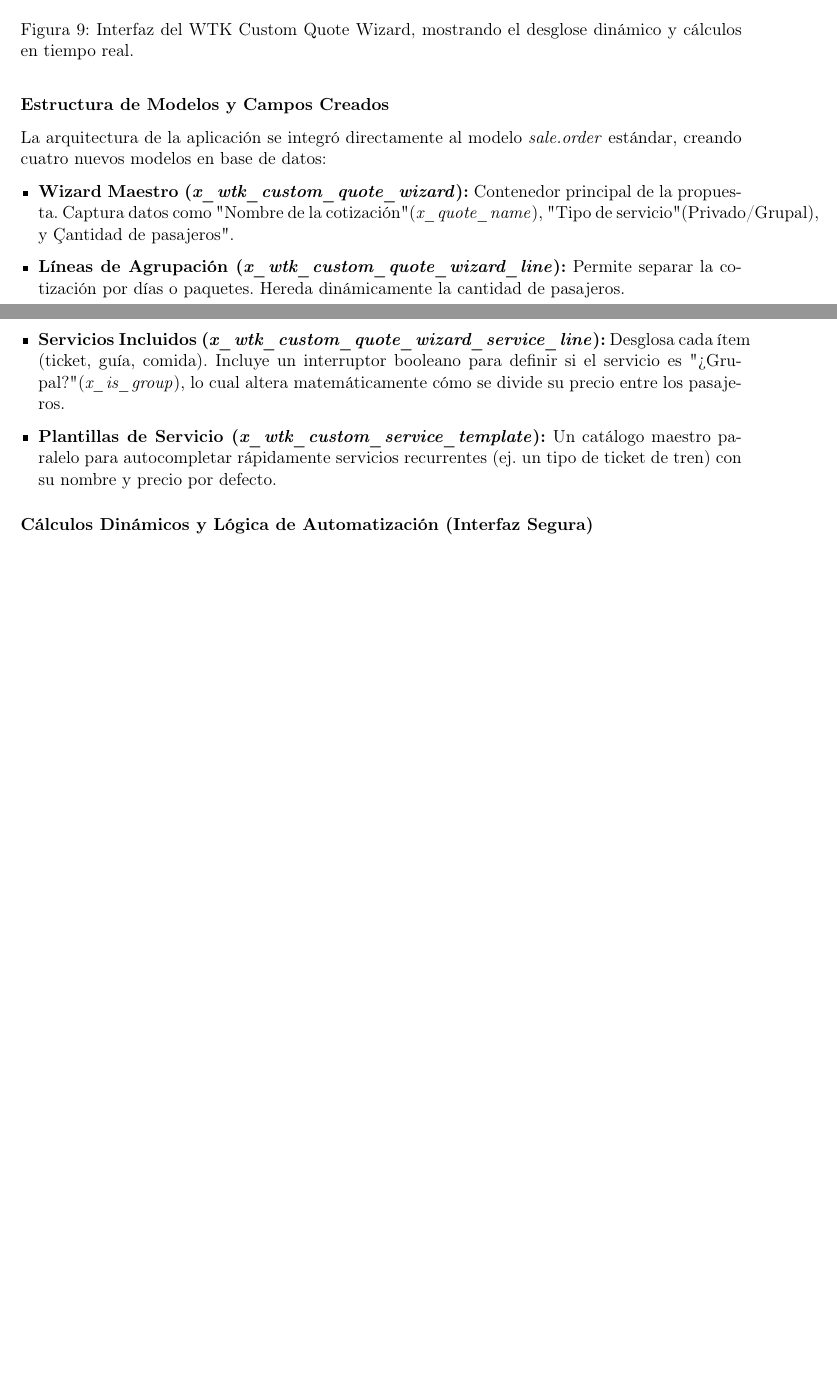
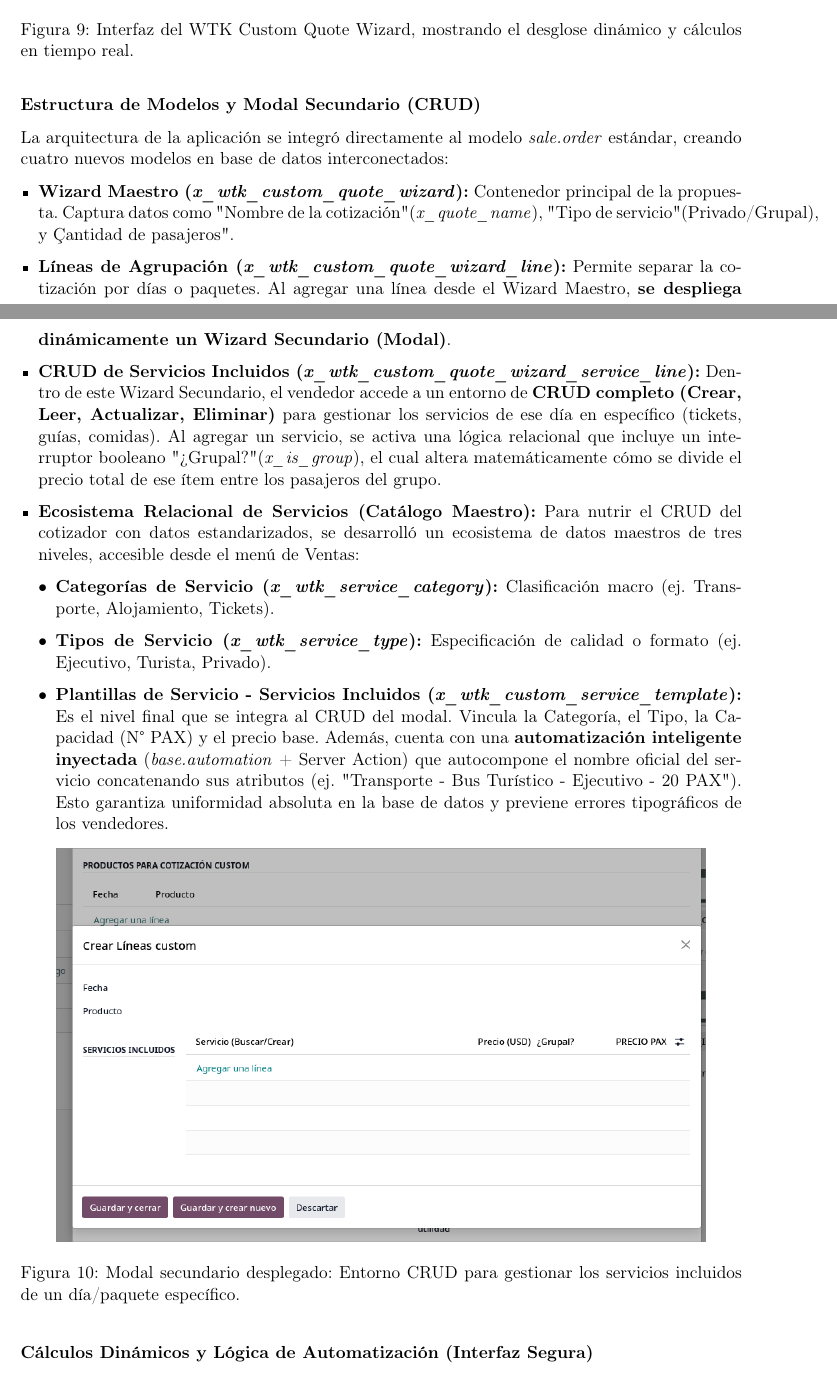
Before and after one commit to rogerinfas/project-reports, a LaTeX document (WAYKI-TREK/InformeImplementacionWaykiTrek/main.tex, which reads WAYKI-TREK/InformeImplementacionWaykiTrek/sections/05-customizaciones.tex): two parts of pages 16 and 17 of 20 before the commit and two parts of pages 16 and 17 of 21 after it, joined at a grey line, cut so that both start at the same text, the shorter picture padded with empty space. Compiled offline with pdfLaTeX.

Commit message:
docs: document technical architecture of the service CRUD modal and relational service ecosystem for Wayki Trek

```diff
--- a/WAYKI-TREK/InformeImplementacionWaykiTrek/sections/05-customizaciones.tex
+++ b/WAYKI-TREK/InformeImplementacionWaykiTrek/sections/05-customizaciones.tex
@@ -43,14 +43,25 @@ El formato de venta de servicios turísticos exige un nivel de detalle contable
     \caption{Interfaz del WTK Custom Quote Wizard, mostrando el desglose dinámico y cálculos en tiempo real.}
 \end{figure}
 
-\subsubsection*{Estructura de Modelos y Campos Creados}
-La arquitectura de la aplicación se integró directamente al modelo \textit{sale.order} estándar, creando cuatro nuevos modelos en base de datos:
+\subsubsection*{Estructura de Modelos y Modal Secundario (CRUD)}
+La arquitectura de la aplicación se integró directamente al modelo \textit{sale.order} estándar, creando cuatro nuevos modelos en base de datos interconectados:
 \begin{itemize}[leftmargin=*]
     \item \textbf{Wizard Maestro (\textit{x\_wtk\_custom\_quote\_wizard}):} Contenedor principal de la propuesta. Captura datos como "Nombre de la cotización" (\textit{x\_quote\_name}), "Tipo de servicio" (Privado/Grupal), y "Cantidad de pasajeros".
-    \item \textbf{Líneas de Agrupación (\textit{x\_wtk\_custom\_quote\_wizard\_line}):} Permite separar la cotización por días o paquetes. Hereda dinámicamente la cantidad de pasajeros.
-    \item \textbf{Servicios Incluidos (\textit{x\_wtk\_custom\_quote\_wizard\_service\_line}):} Desglosa cada ítem (ticket, guía, comida). Incluye un interruptor booleano para definir si el servicio es "¿Grupal?" (\textit{x\_is\_group}), lo cual altera matemáticamente cómo se divide su precio entre los pasajeros.
-    \item \textbf{Plantillas de Servicio (\textit{x\_wtk\_custom\_service\_template}):} Un catálogo maestro paralelo para autocompletar rápidamente servicios recurrentes (ej. un tipo de ticket de tren) con su nombre y precio por defecto.
+    \item \textbf{Líneas de Agrupación (\textit{x\_wtk\_custom\_quote\_wizard\_line}):} Permite separar la cotización por días o paquetes. Al agregar una línea desde el Wizard Maestro, \textbf{se despliega dinámicamente un Wizard Secundario (Modal)}.
+    \item \textbf{CRUD de Servicios Incluidos (\textit{x\_wtk\_custom\_quote\_wizard\_service\_line}):} Dentro de este Wizard Secundario, el vendedor accede a un entorno de \textbf{CRUD completo (Crear, Leer, Actualizar, Eliminar)} para gestionar los servicios de ese día en específico (tickets, guías, comidas). Al agregar un servicio, se activa una lógica relacional que incluye un interruptor booleano "¿Grupal?" (\textit{x\_is\_group}), el cual altera matemáticamente cómo se divide el precio total de ese ítem entre los pasajeros del grupo.
+    \item \textbf{Ecosistema Relacional de Servicios (Catálogo Maestro):} Para nutrir el CRUD del cotizador con datos estandarizados, se desarrolló un ecosistema de datos maestros de tres niveles, accesible desde el menú de Ventas:
+    \begin{itemize}[leftmargin=*]
+        \item \textbf{Categorías de Servicio (\textit{x\_wtk\_service\_category}):} Clasificación macro (ej. Transporte, Alojamiento, Tickets).
+        \item \textbf{Tipos de Servicio (\textit{x\_wtk\_service\_type}):} Especificación de calidad o formato (ej. Ejecutivo, Turista, Privado).
+        \item \textbf{Plantillas de Servicio - Servicios Incluidos (\textit{x\_wtk\_custom\_service\_template}):} Es el nivel final que se integra al CRUD del modal. Vincula la Categoría, el Tipo, la Capacidad (N° PAX) y el precio base. Además, cuenta con una \textbf{automatización inteligente inyectada} (\textit{base.automation} + Server Action) que autocompone el nombre oficial del servicio concatenando sus atributos (ej. "Transporte - Bus Turístico - Ejecutivo - 20 PAX"). Esto garantiza uniformidad absoluta en la base de datos y previene errores tipográficos de los vendedores.
+    \end{itemize}
 \end{itemize}
+
+\begin{figure}[!ht]
+    \centering
+    \includegraphics[width=0.9\textwidth]{assets/wizard_modal_lineas.png}
+    \caption{Modal secundario desplegado: Entorno CRUD para gestionar los servicios incluidos de un día/paquete específico.}
+\end{figure}
 
 \subsubsection*{Cálculos Dinámicos y Lógica de Automatización (Interfaz Segura)}
 Para asegurar que los cálculos se realicen en tiempo real mientras el vendedor construye la propuesta, se implementaron acciones de servidor (\textit{ir.actions.server}) que se disparan \textit{al cambio de la interfaz de usuario} (on\_change) utilizando reglas \textit{base.automation}.
```
Also changed, not shown: WAYKI-TREK/InformeImplementacionWaykiTrek/assets/crud_plantillas_formulario.png (added), WAYKI-TREK/InformeImplementacionWaykiTrek/assets/crud_plantillas_lista.png (added), WAYKI-TREK/InformeImplementacionWaykiTrek/assets/wizard_modal_lineas.png (added).
